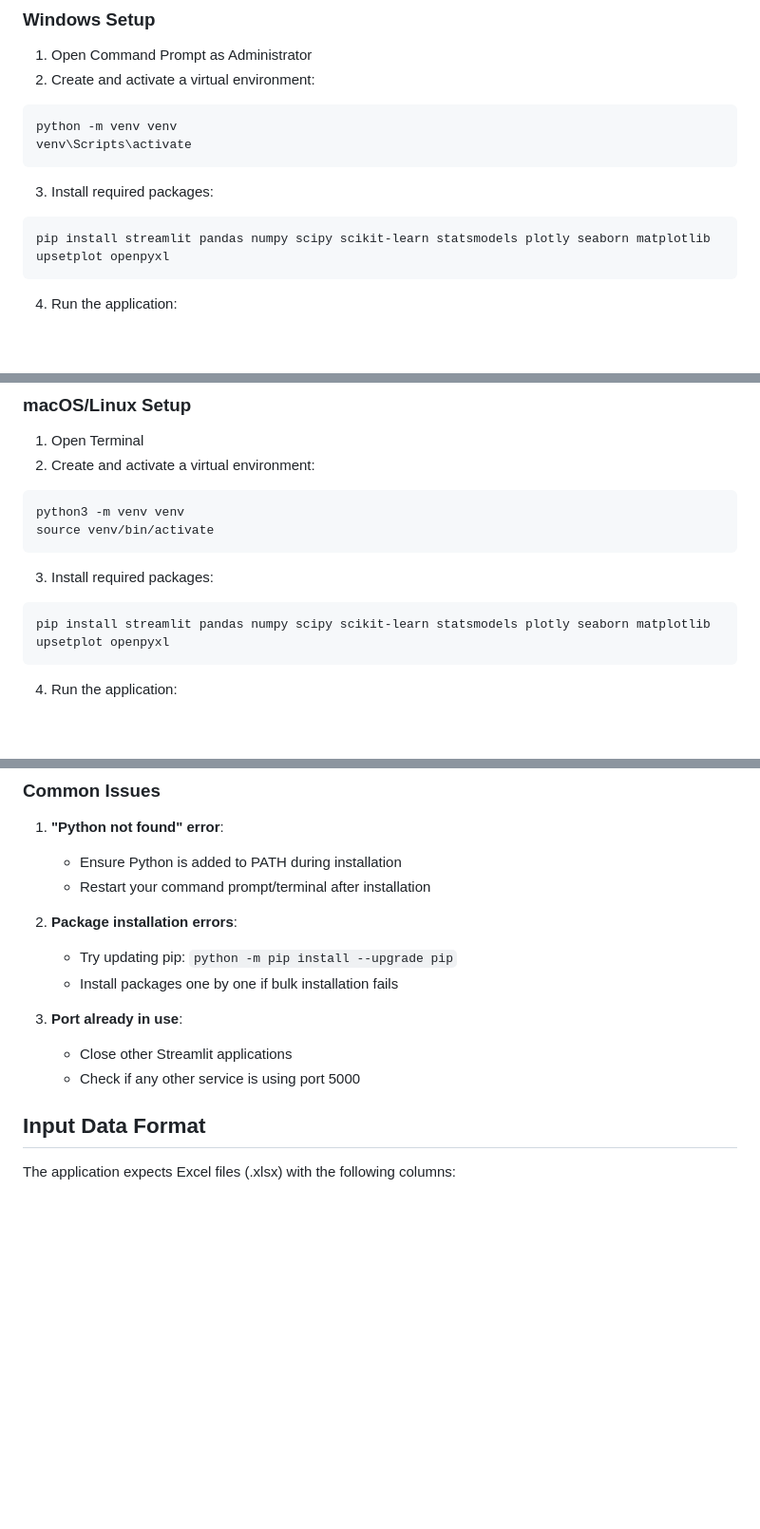
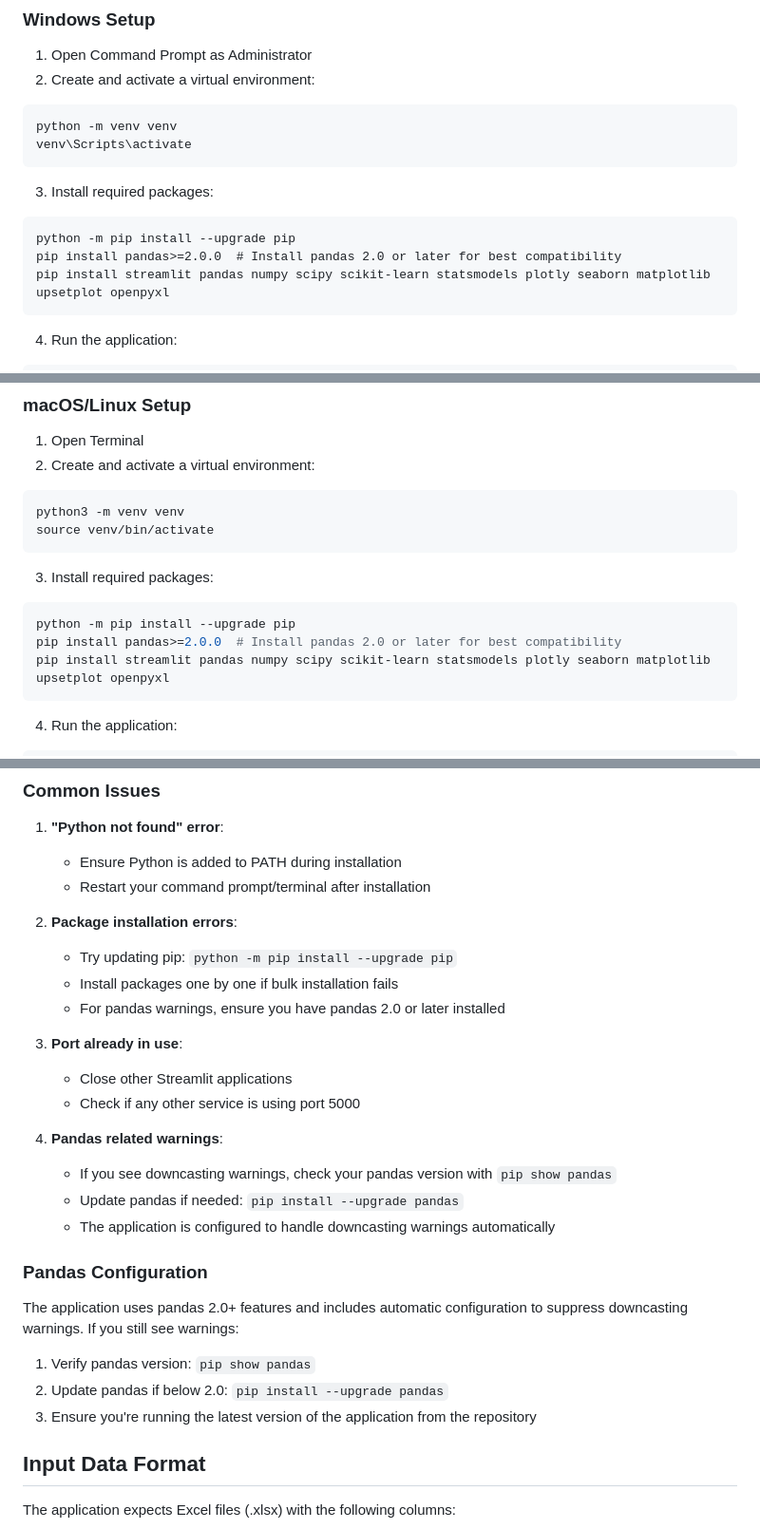
Before and after one commit to ntwoods1/ProteomicFigureGenerator, a Markdown page: README.md, 3 parts joined by grey strips. Shown: that part at 95% size. Drawn GitHub-style; blank space fills up the shorter version.

Commit message:
docs: Add pandas version requirements and configuration troubleshooting

````diff
--- a/README.md
+++ b/README.md
@@ -81,6 +81,8 @@ venv\Scripts\activate
 
 3. Install required packages:
 ```cmd
+python -m pip install --upgrade pip
+pip install pandas>=2.0.0  # Install pandas 2.0 or later for best compatibility
 pip install streamlit pandas numpy scipy scikit-learn statsmodels plotly seaborn matplotlib upsetplot openpyxl
 ```
 
@@ -101,6 +103,8 @@ source venv/bin/activate
 
 3. Install required packages:
 ```bash
+python -m pip install --upgrade pip
+pip install pandas>=2.0.0  # Install pandas 2.0 or later for best compatibility
 pip install streamlit pandas numpy scipy scikit-learn statsmodels plotly seaborn matplotlib upsetplot openpyxl
 ```
 
@@ -119,10 +123,22 @@ streamlit run main.py
 2. **Package installation errors**:
    - Try updating pip: `python -m pip install --upgrade pip`
    - Install packages one by one if bulk installation fails
+   - For pandas warnings, ensure you have pandas 2.0 or later installed
 
 3. **Port already in use**:
    - Close other Streamlit applications
    - Check if any other service is using port 5000
+
+4. **Pandas related warnings**:
+   - If you see downcasting warnings, check your pandas version with `pip show pandas`
+   - Update pandas if needed: `pip install --upgrade pandas`
+   - The application is configured to handle downcasting warnings automatically
+
+### Pandas Configuration
+The application uses pandas 2.0+ features and includes automatic configuration to suppress downcasting warnings. If you still see warnings:
+1. Verify pandas version: `pip show pandas`
+2. Update pandas if below 2.0: `pip install --upgrade pandas`
+3. Ensure you're running the latest version of the application from the repository
 
 
 ## Input Data Format
````
